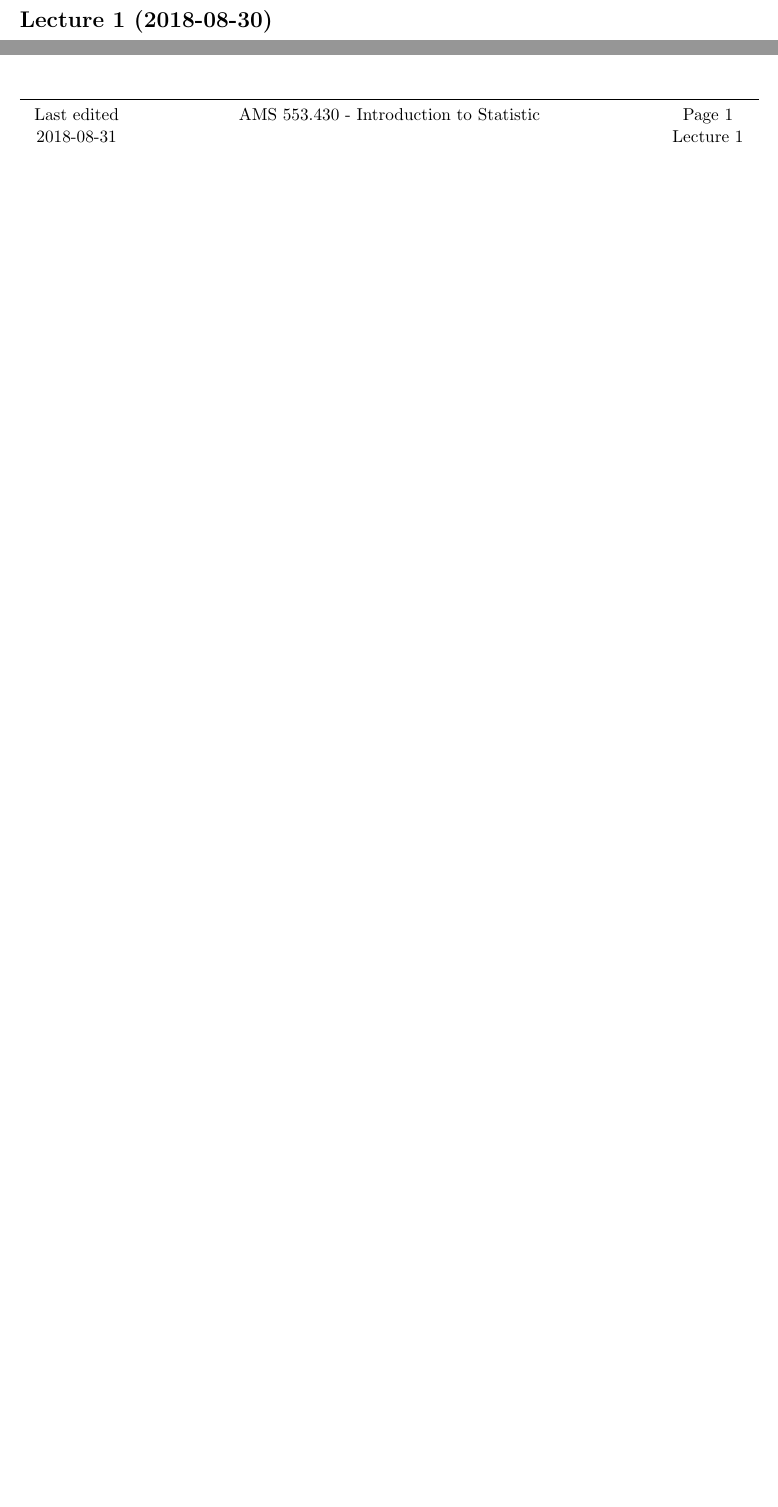
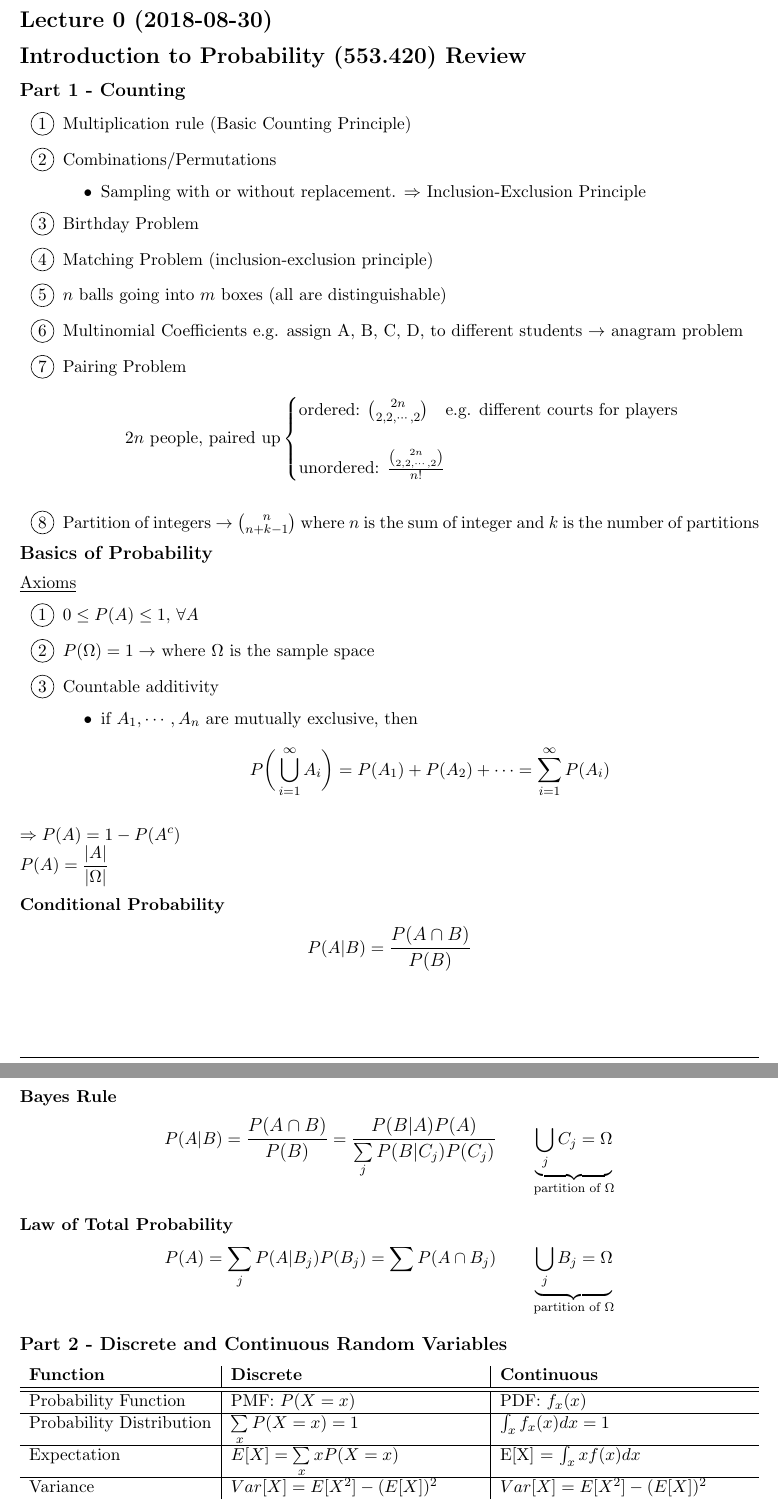
Before and after one commit to kaushiksrini/latex_notes, a LaTeX document (553.430 - Intro Stats/ams430.tex, which reads 553.430 - Intro Stats/ams430lecture0.tex): two parts of page 3 of 3 before the commit and two parts of pages 3 and 4 of 4 after it, joined at a grey line, cut so that both start at the same text, the shorter picture padded with empty space. Compiled offline with pdfLaTeX.

Commit message:
lecture 1s

```diff
--- a/553.430 - Intro Stats/ams430.tex
+++ b/553.430 - Intro Stats/ams430.tex
@@ -13,7 +13,7 @@
 %  Specfies basic information.
 %  In the metadata section of the preamble, you can specify the subject and a list of keywords for the PDF.
 %
-\newcommand{\coursetitle}{AMS 553.430 - Introduction to Statistic}
+\newcommand{\coursetitle}{AMS 553.430 - Introduction to Statistics}
 \newcommand{\lecturer}{Dwijavanti P Athreya}
 \newcommand{\notetaker}{Kaushik Srinivasan}
 \newcommand{\notetakersemail}{ksriniv4@jhu.edu}
@@ -63,7 +63,7 @@
 
 
 %  Defines some standard theorem environments, in both numbered and non-numbered versions. The numbering of each enviroment will be reset for each lecture.
-\newcounter{lecture}       \setcounter{lecture}{0}
+\newcounter{lecture}       \setcounter{lecture}{-1}
 \newcounter{tN}[lecture]   \newcounter{dN}[lecture]
 \newcounter{lN}[lecture]   \newcounter{rN}[lecture]
 \newcounter{cN}[lecture]   \newcounter{eN}[lecture]
@@ -113,6 +113,7 @@
 % tikz is for drawing all sorts of pictures and diagrams
 
 \usepackage{tikz}
+\usepackage{tabularx}
 \usetikzlibrary{decorations.text}
 \newcommand{\tikzmark}[2]{%
     \tikz[remember picture,baseline=-2pt]
@@ -304,6 +305,9 @@
 \newcommand{\Lie}{\mathrm{Lie}}
 \newcommand{\Diffeo}{\mathrm{Diffeo}}
 
+\newcommand*{\Perm}[2]{{}^{#1}\!P_{#2}}%
+\newcommand*{\Comb}[2]{{}^{#1}C_{#2}}%
+
 \newcommand{\connection}{\nabla}
 \newcommand{\new}{\mathrm{new}}
 
--- /dev/null
+++ b/553.430 - Intro Stats/ams430lecture0.tex
@@ -0,0 +1,64 @@
+\classheader{2018-08-30}
+\section*{Introduction to Probability (553.420) Review}
+\subsection*{Part 1 - Counting}
+\begin{enumerate}[label=\protect\circled{\arabic*}]
+	\item Multiplication rule (Basic Counting Principle)
+	\item Combinations/Permutations
+	\begin{itemize}
+		\item Sampling with or without replacement. $\Rightarrow$ Inclusion-Exclusion Principle
+	\end{itemize}
+	\item Birthday Problem
+	\item Matching Problem (inclusion-exclusion principle)
+	\item $n$ balls going into $m$ boxes (all are distinguishable)
+	\item Multinomial Coefficients e.g. assign A, B, C, D, to different students $\rightarrow$ anagram problem
+	\item Pairing Problem
+	\begin{equation*}
+		2n \text{ people, paired up}
+		\begin{cases}
+			\text{ordered: } \binom {2n}{2,2,\cdots,2} \quad \text{e.g. different courts for players}\\\\
+			\text{unordered: } \frac{\binom {2n}{2,2,\cdots,2}}{n!}
+		\end{cases}
+	\end{equation*}
+	\item Partition of integers $\rightarrow \binom{n}{n+k-1}$ where $n$ is the sum of integer and $k$ is the number of partitions
+\end{enumerate}
+\subsection*{Basics of Probability}
+\underline{Axioms}
+\begin{enumerate}[label=\protect\circled{\arabic*}]
+	\item $0 \leq P(A) \leq 1$, $\forall A$
+	\item $P(\Omega) = 1 \rightarrow$ where $\Omega$ is the sample space
+	\item Countable additivity
+	\begin{itemize}
+		\item if $A_1, \cdots, A_n$ are mutually exclusive, then
+		\begin{equation*}
+			P\bigg(\bigcup\limits_{i=1}^{\infty} A_i\bigg) = P(A_1) + P(A_2) + \cdots = \sum\limits_{i=1}^{\infty} P(A_i)
+		\end{equation*}
+	\end{itemize}
+\end{enumerate}
+$\Rightarrow P(A) = 1 - P(A^c)$\\
+$P(A) = \mathlarger{\frac{|A|}{|\Omega|}}$
+\subsubsection*{Conditional Probability}
+\begin{equation*}
+	P(A|B) = \mathlarger{\frac{P(A \cap B)}{P(B)}}
+\end{equation*}
+\subsubsection*{Bayes Rule}
+\begin{equation*}
+	P(A|B) = \mathlarger{\frac{P(A \cap B)}{P(B)}} = \mathlarger{\frac{P(B|A)P(A)}{\sum\limits_j P(B|C_j)P(C_j)}} \quad \quad \underbrace{\bigcup\limits_j C_j = \Omega}_{\text{partition of $\Omega$}}
+\end{equation*}
+\subsubsection*{Law of Total Probability}
+\begin{equation*}
+	P(A) = \sum\limits_j P(A|B_j) P(B_j) = \sum P(A \cap B_j) \quad \quad \underbrace{\bigcup\limits_j B_j = \Omega}_{\text{partition of $\Omega$}}
+\end{equation*}
+\subsection*{Part 2 - Discrete and Continuous Random Variables}
+\begin{tabularx}{\textwidth}{l|X|X}
+ \textbf{Function} & \textbf{Discrete} & \textbf{Continuous} \\
+\hline
+\hline
+Probability Function & PMF: $P(X=x)$ & PDF: $f_x(x)$\\
+\hline
+Probability Distribution & $\sum\limits_x P(X=x) = 1$ & $\int_x f_x(x) dx = 1$\\
+\hline
+Expectation & $E[X] = \sum\limits_x xP(X=x)$ & E[X] = $\int_x xf(x) dx$\\
+\hline
+Variance & $Var[X] = E[X^2] - (E[X])^2$ & $Var[X] = E[X^2] - (E[X])^2$
+\end{tabularx}
+\subsection*{Law of the Unconscious Statistician (LOTUS)}
```
Also changed, not shown: 110.302 - Differential Equations/math302.tex (+1 -1 lines), 110.302 - Differential Equations/math302lecture1.tex (+6 -6 lines), 110.302 - Differential Equations/math302lecture22.tex (+6 -6 lines), 553.361 - Intro Opti/ams361lecture1.tex (+61 -1 lines), 553.430 - Intro Stats/ams430lecture1.tex (+1 -1 lines), 110.302 - Differential Equations/math302.pdf, 553.361 - Intro Opti/ams361.pdf, 553.430 - Intro Stats/ams430.pdf, 553.430 - Intro Stats/ams430.tex (5 more changed lines), 553.430 - Intro Stats/ams430lecture0.tex (25 more changed lines), 12 other files.
